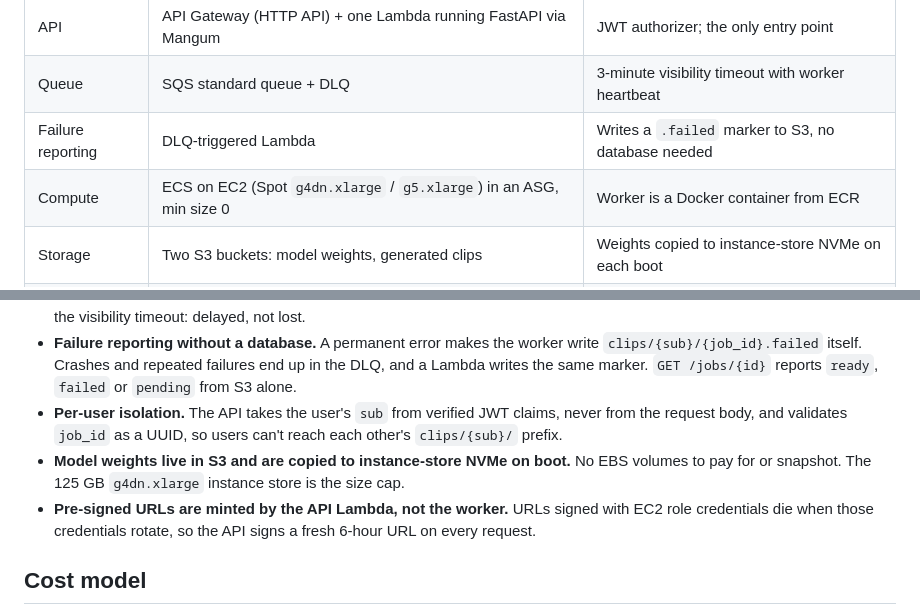
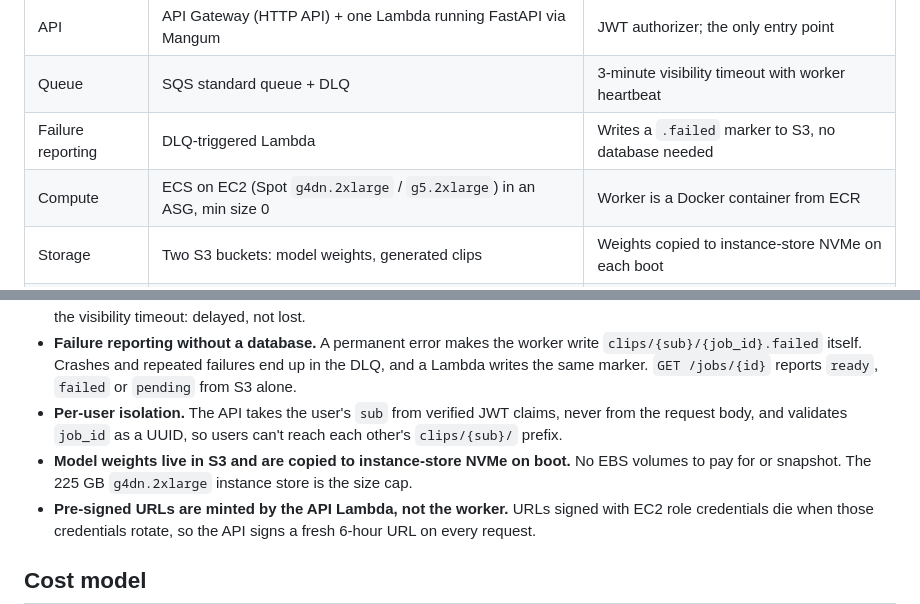
Before and after one commit to avakado0/ai-video-gen-aws, a Markdown page: README.md, 2 parts joined by grey strips. Drawn GitHub-style.

```diff
--- a/README.md
+++ b/README.md
@@ -20,7 +20,7 @@ A small, invite-only group of users logs in to a web app, submits a text prompt,
 | API | API Gateway (HTTP API) + one Lambda running FastAPI via Mangum | JWT authorizer; the only entry point |
 | Queue | SQS standard queue + DLQ | 3-minute visibility timeout with worker heartbeat |
 | Failure reporting | DLQ-triggered Lambda | Writes a `.failed` marker to S3, no database needed |
-| Compute | ECS on EC2 (Spot `g4dn.xlarge` / `g5.xlarge`) in an ASG, min size 0 | Worker is a Docker container from ECR |
+| Compute | ECS on EC2 (Spot `g4dn.2xlarge` / `g5.2xlarge`) in an ASG, min size 0 | Worker is a Docker container from ECR |
 | Storage | Two S3 buckets: model weights, generated clips | Weights copied to instance-store NVMe on each boot |
 | Scaling | CloudWatch alarms -> ECS Service Auto Scaling -> capacity provider -> ASG | Scales from and to zero |
 
@@ -37,7 +37,7 @@ These are the tradeoffs the design is built around.
 - **Spot interruption is a release, not a failure.** On the 2-minute warning the worker aborts and sets the message visibility to 0, so another worker retries immediately. Interruptions never write a failure marker. With no warning, the message reappears after the visibility timeout: delayed, not lost.
 - **Failure reporting without a database.** A permanent error makes the worker write `clips/{sub}/{job_id}.failed` itself. Crashes and repeated failures end up in the DLQ, and a Lambda writes the same marker. `GET /jobs/{id}` reports `ready`, `failed` or `pending` from S3 alone.
 - **Per-user isolation.** The API takes the user's `sub` from verified JWT claims, never from the request body, and validates `job_id` as a UUID, so users can't reach each other's `clips/{sub}/` prefix.
-- **Model weights live in S3 and are copied to instance-store NVMe on boot.** No EBS volumes to pay for or snapshot. The 125 GB `g4dn.xlarge` instance store is the size cap.
+- **Model weights live in S3 and are copied to instance-store NVMe on boot.** No EBS volumes to pay for or snapshot. The 225 GB `g4dn.2xlarge` instance store is the size cap.
 - **Pre-signed URLs are minted by the API Lambda, not the worker.** URLs signed with EC2 role credentials die when those credentials rotate, so the API signs a fresh 6-hour URL on every request.
 
 ## Cost model
```
Also changed, not shown: docs/architecture/DRAFT_architecture.md (+15 -8 lines).
